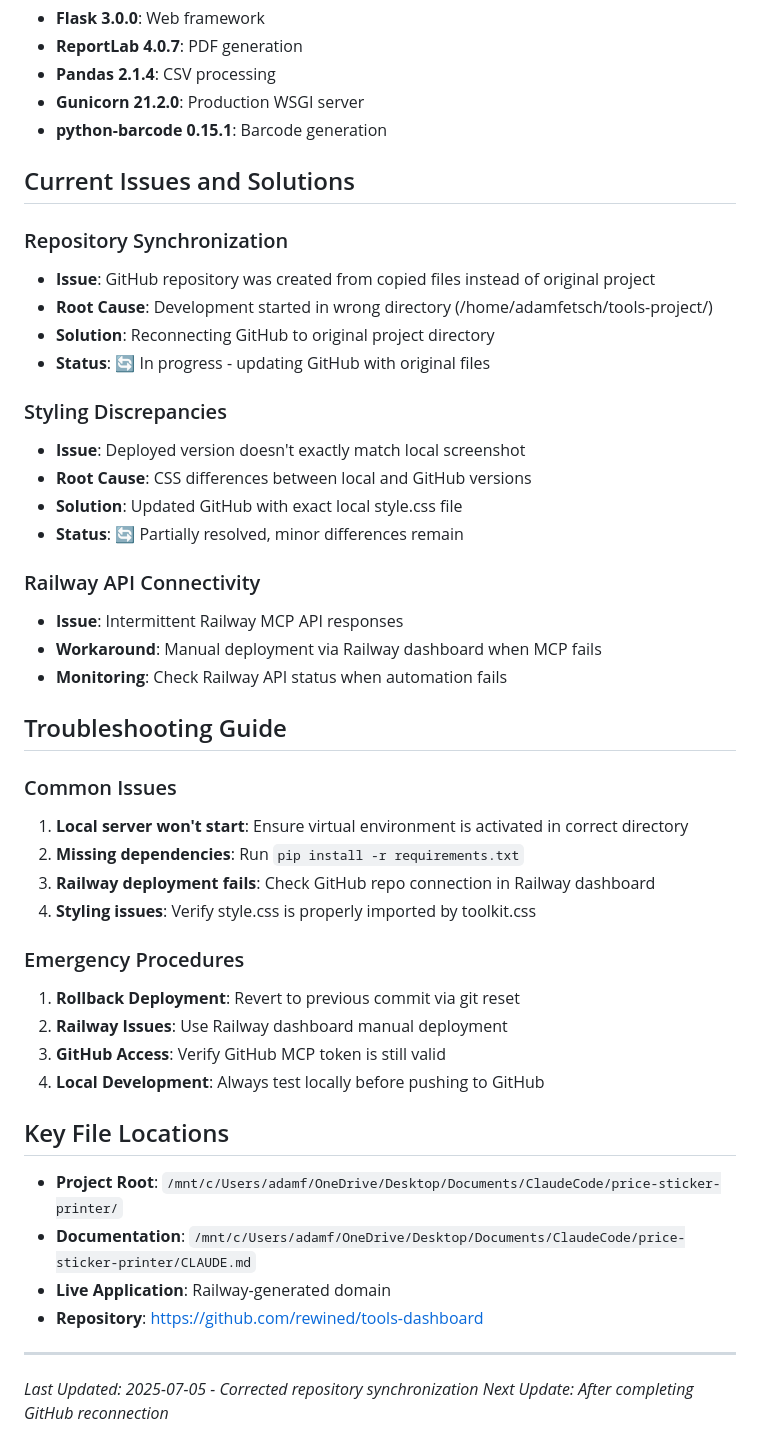
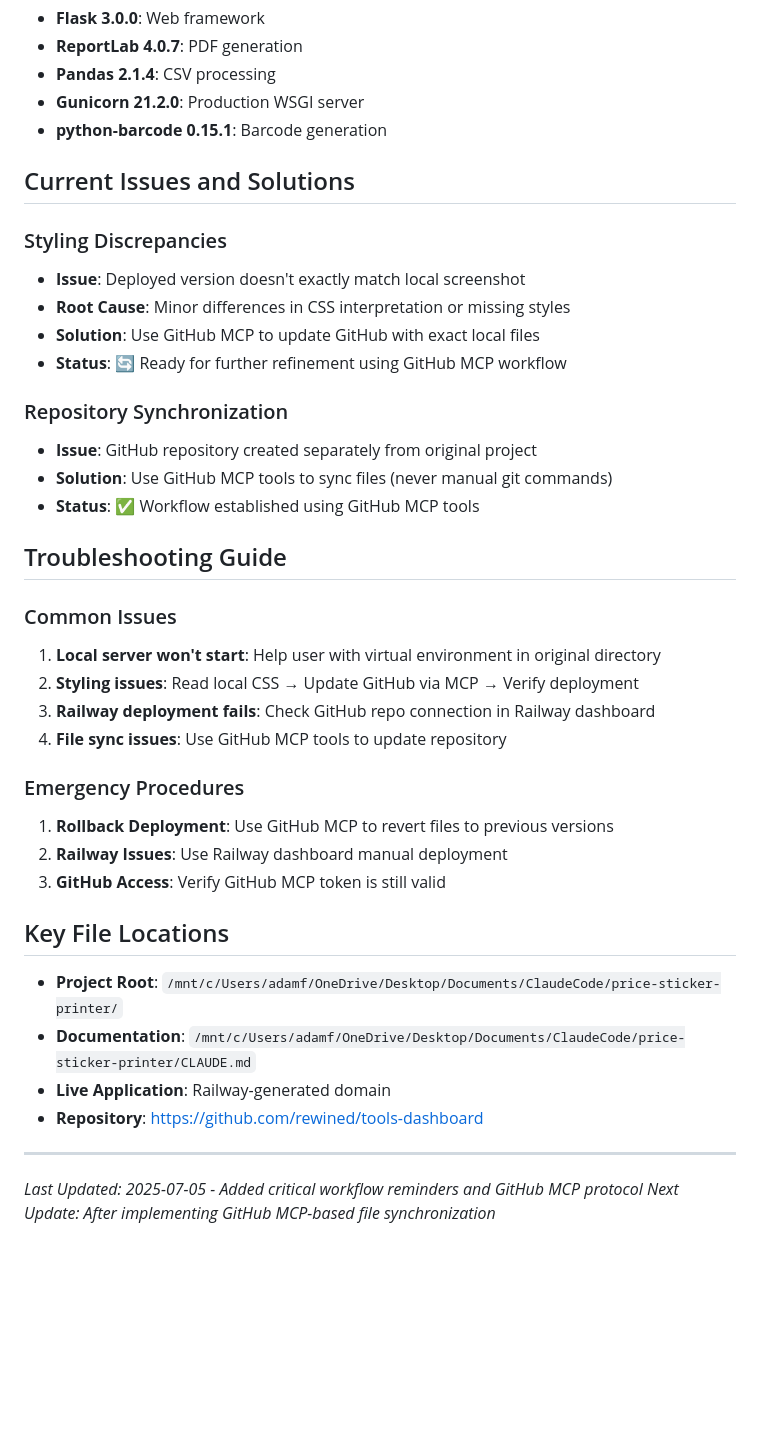
Before and after one commit to rewined/tools-dashboard, a Markdown page: CLAUDE.md, the part around one of its changes. Drawn GitHub-style; blank space fills up the shorter version.

Commit message:
Update documentation with critical GitHub MCP workflow reminders

```diff
--- a/CLAUDE.md
+++ b/CLAUDE.md
@@ -139,36 +153,29 @@ src/
 
 ## Current Issues and Solutions
 
-### Repository Synchronization
-- **Issue**: GitHub repository was created from copied files instead of original project
-- **Root Cause**: Development started in wrong directory (/home/adamfetsch/tools-project/)
-- **Solution**: Reconnecting GitHub to original project directory
-- **Status**: 🔄 In progress - updating GitHub with original files
-
 ### Styling Discrepancies
 - **Issue**: Deployed version doesn't exactly match local screenshot
-- **Root Cause**: CSS differences between local and GitHub versions
-- **Solution**: Updated GitHub with exact local style.css file
-- **Status**: 🔄 Partially resolved, minor differences remain
+- **Root Cause**: Minor differences in CSS interpretation or missing styles
+- **Solution**: Use GitHub MCP to update GitHub with exact local files
+- **Status**: 🔄 Ready for further refinement using GitHub MCP workflow
 
-### Railway API Connectivity
-- **Issue**: Intermittent Railway MCP API responses
-- **Workaround**: Manual deployment via Railway dashboard when MCP fails
-- **Monitoring**: Check Railway API status when automation fails
+### Repository Synchronization
+- **Issue**: GitHub repository created separately from original project
+- **Solution**: Use GitHub MCP tools to sync files (never manual git commands)
+- **Status**: ✅ Workflow established using GitHub MCP tools
 
 ## Troubleshooting Guide
 
 ### Common Issues
-1. **Local server won't start**: Ensure virtual environment is activated in correct directory
-2. **Missing dependencies**: Run `pip install -r requirements.txt`
+1. **Local server won't start**: Help user with virtual environment in original directory
+2. **Styling issues**: Read local CSS → Update GitHub via MCP → Verify deployment
 3. **Railway deployment fails**: Check GitHub repo connection in Railway dashboard
-4. **Styling issues**: Verify style.css is properly imported by toolkit.css
+4. **File sync issues**: Use GitHub MCP tools to update repository
 
 ### Emergency Procedures
-1. **Rollback Deployment**: Revert to previous commit via git reset
+1. **Rollback Deployment**: Use GitHub MCP to revert files to previous versions
 2. **Railway Issues**: Use Railway dashboard manual deployment
 3. **GitHub Access**: Verify GitHub MCP token is still valid
-4. **Local Development**: Always test locally before pushing to GitHub
 
 ## Key File Locations
 - **Project Root**: `/mnt/c/Users/adamf/OneDrive/Desktop/Documents/ClaudeCode/price-sticker-printer/`
@@ -178,5 +185,5 @@ src/
 
 ---
 
-*Last Updated: 2025-07-05 - Corrected repository synchronization*
-*Next Update: After completing GitHub reconnection*
+*Last Updated: 2025-07-05 - Added critical workflow reminders and GitHub MCP protocol*
+*Next Update: After implementing GitHub MCP-based file synchronization*
```
Also changed, not shown: other parts of CLAUDE.md (+35 -21 lines).
